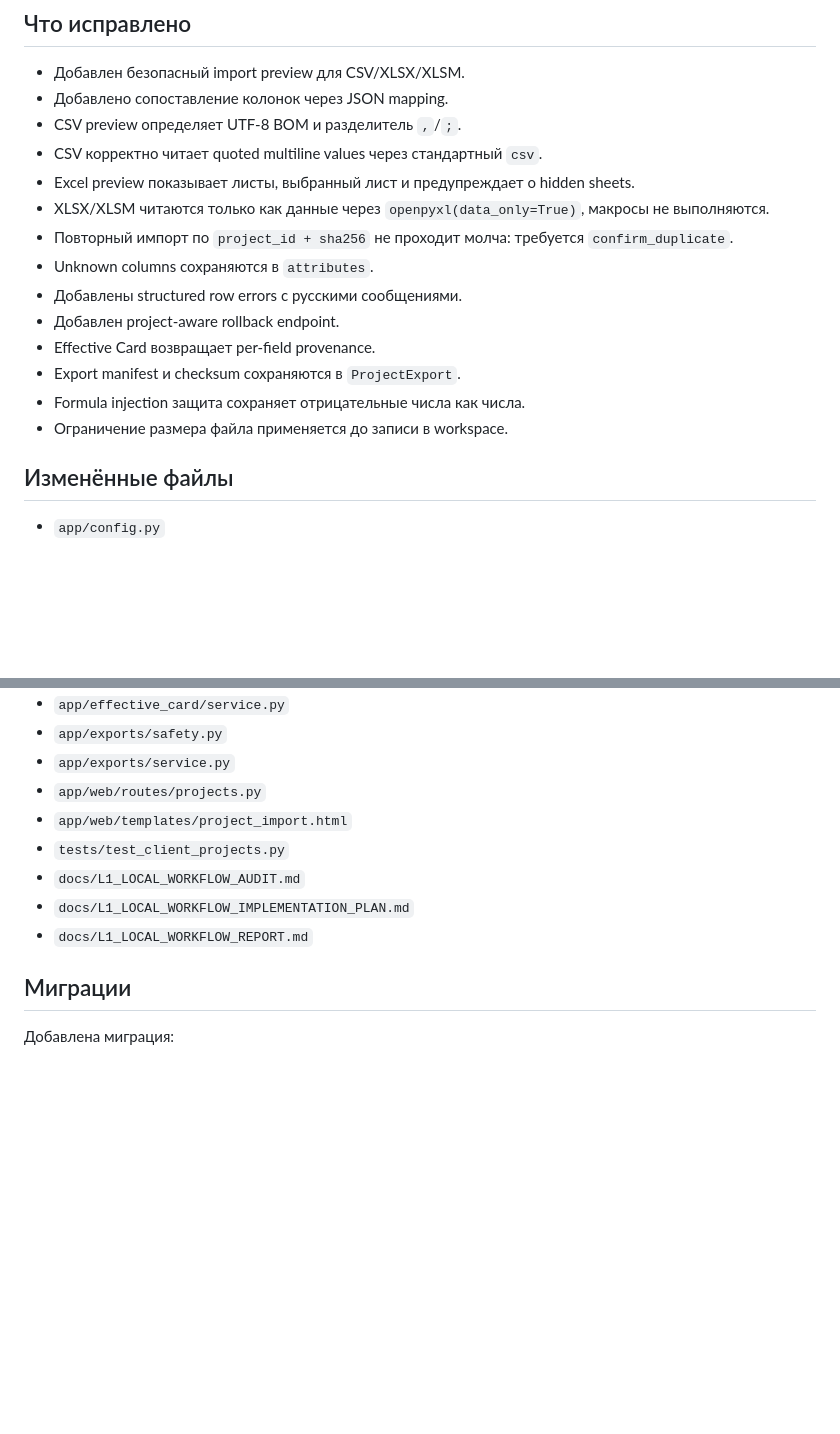
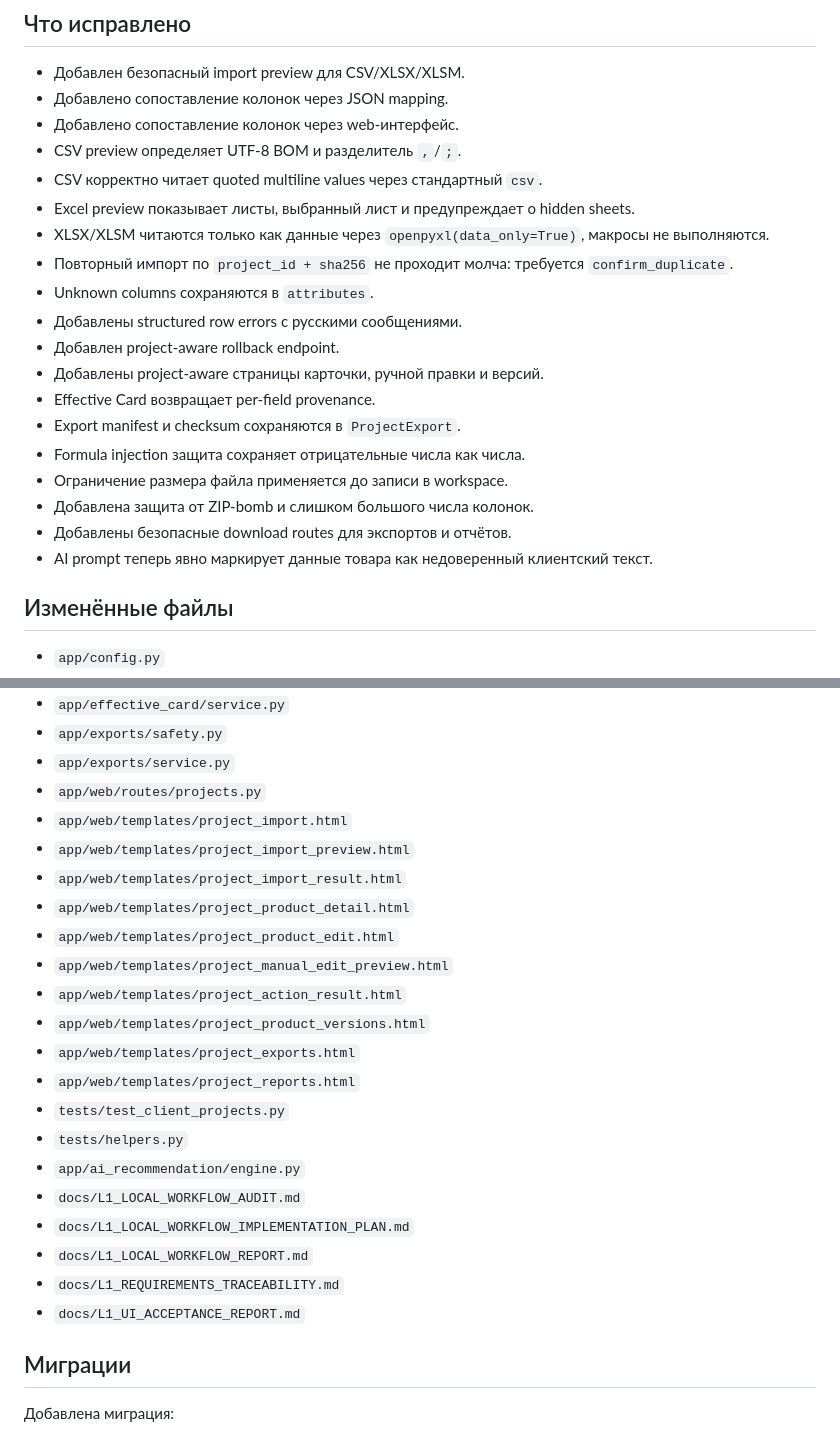
Before and after one commit to Vladimir-do/MarketMind-AI-Core, a Markdown page: docs/L1_LOCAL_WORKFLOW_REPORT.md, 2 parts joined by grey strips. GitHub-like rendering; blank space fills up the shorter version.

Commit message:
docs: add L1 traceability and UI acceptance

```diff
--- a/docs/L1_LOCAL_WORKFLOW_REPORT.md
+++ b/docs/L1_LOCAL_WORKFLOW_REPORT.md
@@ -26,6 +26,7 @@ Remote не настроен, push не выполнялся.
 
 - Добавлен безопасный import preview для CSV/XLSX/XLSM.
 - Добавлено сопоставление колонок через JSON mapping.
+- Добавлено сопоставление колонок через web-интерфейс.
 - CSV preview определяет UTF-8 BOM и разделитель `,`/`;`.
 - CSV корректно читает quoted multiline values через стандартный `csv`.
 - Excel preview показывает листы, выбранный лист и предупреждает о hidden sheets.
@@ -34,10 +35,14 @@ Remote не настроен, push не выполнялся.
 - Unknown columns сохраняются в `attributes`.
 - Добавлены structured row errors с русскими сообщениями.
 - Добавлен project-aware rollback endpoint.
+- Добавлены project-aware страницы карточки, ручной правки и версий.
 - Effective Card возвращает per-field provenance.
 - Export manifest и checksum сохраняются в `ProjectExport`.
 - Formula injection защита сохраняет отрицательные числа как числа.
 - Ограничение размера файла применяется до записи в workspace.
+- Добавлена защита от ZIP-bomb и слишком большого числа колонок.
+- Добавлены безопасные download routes для экспортов и отчётов.
+- AI prompt теперь явно маркирует данные товара как недоверенный клиентский текст.
 
 ## Изменённые файлы
 
@@ -51,10 +56,23 @@ Remote не настроен, push не выполнялся.
 - `app/exports/service.py`
 - `app/web/routes/projects.py`
 - `app/web/templates/project_import.html`
+- `app/web/templates/project_import_preview.html`
+- `app/web/templates/project_import_result.html`
+- `app/web/templates/project_product_detail.html`
+- `app/web/templates/project_product_edit.html`
+- `app/web/templates/project_manual_edit_preview.html`
+- `app/web/templates/project_action_result.html`
+- `app/web/templates/project_product_versions.html`
+- `app/web/templates/project_exports.html`
+- `app/web/templates/project_reports.html`
 - `tests/test_client_projects.py`
+- `tests/helpers.py`
+- `app/ai_recommendation/engine.py`
 - `docs/L1_LOCAL_WORKFLOW_AUDIT.md`
 - `docs/L1_LOCAL_WORKFLOW_IMPLEMENTATION_PLAN.md`
 - `docs/L1_LOCAL_WORKFLOW_REPORT.md`
+- `docs/L1_REQUIREMENTS_TRACEABILITY.md`
+- `docs/L1_UI_ACCEPTANCE_REPORT.md`
 
 ## Миграции
 
```
Also changed, not shown: other parts of docs/L1_LOCAL_WORKFLOW_REPORT.md (+27 -17 lines), docs/L1_REQUIREMENTS_TRACEABILITY.md (added, +101 -0 lines), docs/L1_UI_ACCEPTANCE_REPORT.md (added, +75 -0 lines).
